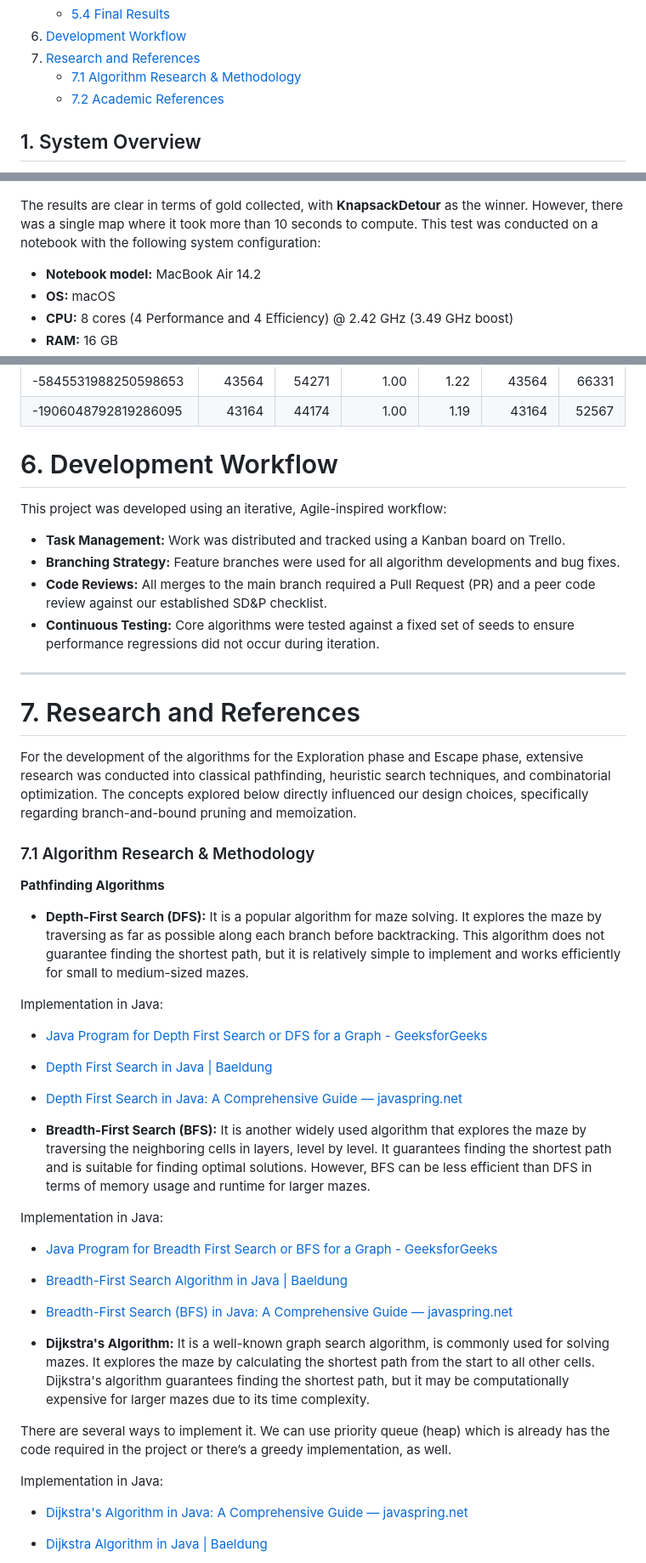
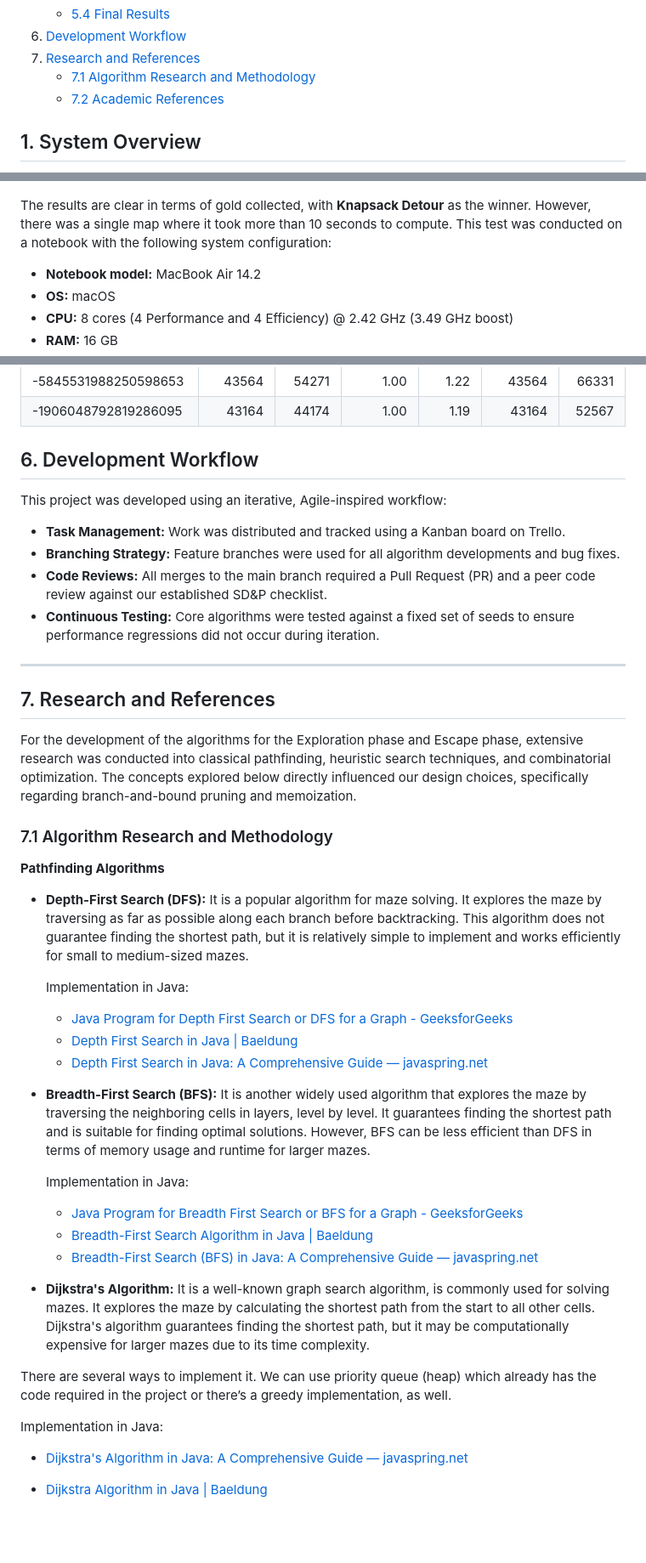
Before and after one commit to Izzywa/Software-design-and-programming-Coursework, a Markdown page: README.md, 3 parts joined by grey strips. Shown at 85% size. Rendered like a GitHub page; blank space fills up the shorter version.

Commit message:
Update  README_3

```diff
--- a/README.md
+++ b/README.md
@@ -25,7 +25,7 @@
    - [5.4 Final Results](#54-final-results)
 6. [Development Workflow](#6-development-workflow)
 7. [Research and References](#7-research-and-references)
-   - [7.1 Algorithm Research & Methodology](#71-algorithm-research--methodology)
+   - [7.1 Algorithm Research and Methodology](#71-algorithm-research-and-methodology)
    - [7.2 Academic References](#72-academic-references)
 
 ## 1. System Overview
@@ -198,7 +198,7 @@ We conducted continuous testing on a fixed set of seeds to provide feedback abou
 ![](docs/images/escape_strategy_comparison_2.png)
 ![](docs/images/escape_strategy_comparison_3.png)
 
-The results are clear in terms of gold collected, with **KnapsackDetour** as the winner. However, there was a single map where it took more than 10 seconds to compute. This test was conducted on a notebook with the following system configuration:
+The results are clear in terms of gold collected, with **Knapsack Detour** as the winner. However, there was a single map where it took more than 10 seconds to compute. This test was conducted on a notebook with the following system configuration:
 
 - **Notebook model:** MacBook Air 14.2
 - **OS:** macOS
@@ -289,7 +289,7 @@ After the fine-tuning step described above, we can compare the results from the
 | -5845531988250598653 | 43564 | 54271 | 1.00 | 1.22 | 43564 | 66331 |
 | -1906048792819286095 | 43164 | 44174 | 1.00 | 1.19 | 43164 | 52567 |
 
-# 6. Development Workflow
+## 6. Development Workflow
 
 This project was developed using an iterative, Agile-inspired workflow:
 * **Task Management:** Work was distributed and tracked using a Kanban board on Trello.
@@ -299,33 +299,33 @@ This project was developed using an iterative, Agile-inspired workflow:
 
 ---
 
-# 7. Research and References
+## 7. Research and References
 
 For the development of the algorithms for the Exploration phase and Escape phase, extensive research was conducted into classical pathfinding, heuristic search techniques, and combinatorial optimization. The concepts explored below directly influenced our design choices, specifically regarding branch-and-bound pruning and memoization.
 
-### 7.1 Algorithm Research & Methodology
+### 7.1 Algorithm Research and Methodology
 
 **Pathfinding Algorithms**
+
 * **Depth-First Search (DFS):** It is a popular algorithm for maze solving. It explores the maze by traversing as far as possible along each branch before backtracking. This algorithm does not guarantee finding the shortest path, but it is relatively simple to implement and works efficiently for small to medium-sized mazes.
 
-Implementation in Java:
+  Implementation in Java:
   * [Java Program for Depth First Search or DFS for a Graph - GeeksforGeeks](https://www.geeksforgeeks.org/java/java-program-for-depth-first-search-or-dfs-for-a-graph/)
   * [Depth First Search in Java | Baeldung](https://www.baeldung.com/java-depth-first-search)
   * [Depth First Search in Java: A Comprehensive Guide — javaspring.net](https://www.javaspring.net/blog/depth-first-search-java/)
 
 * **Breadth-First Search (BFS):** It is another widely used algorithm that explores the maze by traversing the neighboring cells in layers, level by level. It guarantees finding the shortest path and is suitable for finding optimal solutions. However, BFS can be less efficient than DFS in terms of memory usage and runtime for larger mazes.
 
-Implementation in Java:
+  Implementation in Java:
   * [Java Program for Breadth First Search or BFS for a Graph - GeeksforGeeks](https://www.geeksforgeeks.org/java/java-program-for-breadth-first-search-or-bfs-for-a-graph/)
   * [Breadth-First Search Algorithm in Java | Baeldung](https://www.baeldung.com/java-breadth-first-search)
   * [Breadth-First Search (BFS) in Java: A Comprehensive Guide — javaspring.net](https://www.javaspring.net/blog/bfs-in-java/)
 
 * **Dijkstra's Algorithm:** It is a well-known graph search algorithm, is commonly used for solving mazes. It explores the maze by calculating the shortest path from the start to all other cells. Dijkstra's algorithm guarantees finding the shortest path, but it may be computationally expensive for larger mazes due to its time complexity.
 
-There are several ways to implement it. We can use priority queue (heap) which is already has the code required in the project or there’s a greedy implementation, as well.
+There are several ways to implement it. We can use priority queue (heap) which already has the code required in the project or there’s a greedy implementation, as well.
 
-Implementation in Java:
-
+  Implementation in Java:
   * [Dijkstra's Algorithm in Java: A Comprehensive Guide — javaspring.net](https://www.javaspring.net/blog/dijkstras-algorithm-java/)
   * [Dijkstra Algorithm in Java | Baeldung](https://www.baeldung.com/java-dijkstra)
   * [Dijkstra's Algorithm in Java: A Comprehensive Guide — javathinking.com](https://www.javathinking.com/blog/dijkstra-algorithm-in-java/)
```
Also changed, not shown: other parts of README.md (+16 -16 lines).
